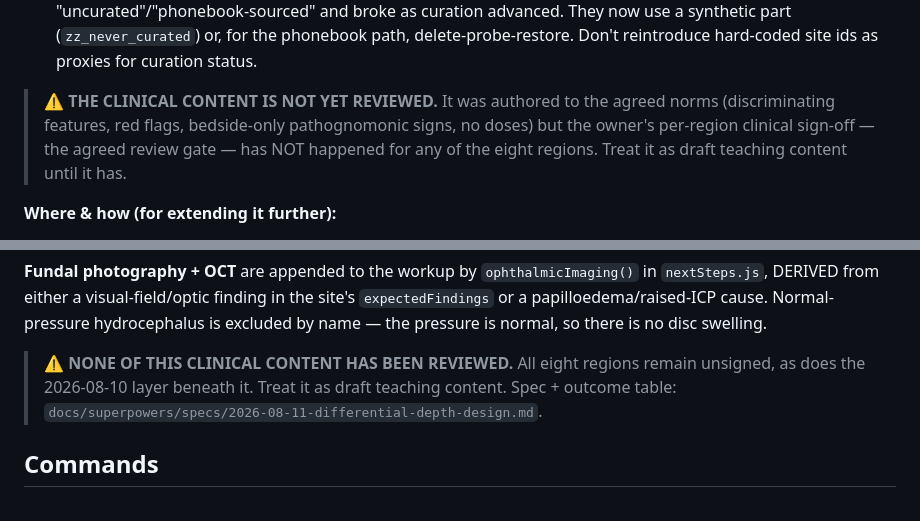
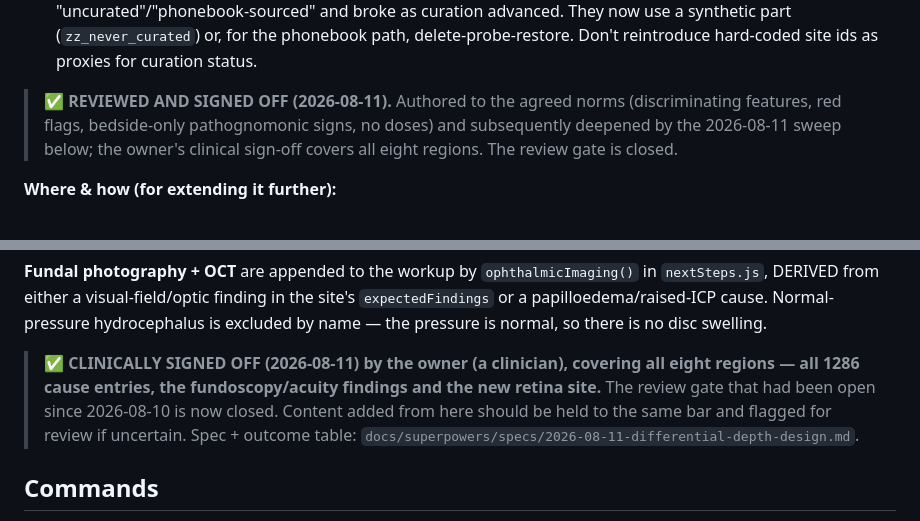
Before and after one commit to jaydenwearne-code/NeuroLocaliser-Engine, a Markdown page: CLAUDE.md, 2 parts joined by grey strips. GitHub-like rendering.

Commit message:
docs: record the owner's clinical sign-off — the review gate is closed
The owner (a clinician) has signed off the clinical content across all
eight regions: all 1286 cause entries, the fundoscopy/acuity findings and
the new retina site. This also closes the gate left open by the
2026-08-10 pathologies/workup layer beneath it.

Removes the standing "NOT YET REVIEWED / draft teaching content" caveats
from CLAUDE.md (both the 2026-08-10 and 2026-08-11 sections) and from the
spec's outcome section, so the repo no longer warns about something that
has been reviewed.

Notes in the spec that the per-region gate was not taken as designed --
the sweep ran A->H continuously and was signed off once at the end. That
worked here, but it meant a systematic authoring error would not have
surfaced until every region was written; the gate exists to bound that
risk, and is worth keeping for the next increment of this kind.

Co-Authored-By: Claude Opus 5 <noreply@anthropic.com>

```diff
--- a/CLAUDE.md
+++ b/CLAUDE.md
@@ -133,10 +133,9 @@ E named nerves/motor unit → F roots/plexus → G remaining cortex → H closin
   (`zz_never_curated`) or, for the phonebook path, delete-probe-restore. Don't reintroduce hard-coded
   site ids as proxies for curation status.
 
-> **⚠ THE CLINICAL CONTENT IS NOT YET REVIEWED.** It was authored to the agreed norms (discriminating
-> features, red flags, bedside-only pathognomonic signs, no doses) but the owner's per-region clinical
-> sign-off — the agreed review gate — has NOT happened for any of the eight regions. Treat it as draft
-> teaching content until it has.
+> **✅ REVIEWED AND SIGNED OFF (2026-08-11).** Authored to the agreed norms (discriminating features, red
+> flags, bedside-only pathognomonic signs, no doses) and subsequently deepened by the 2026-08-11 sweep
+> below; the owner's clinical sign-off covers all eight regions. The review gate is closed.
 
 **Where & how (for extending it further):**
 - **Pathologies:** add/extend a curated `CAUSES["<site.id or level_part>"]` entry — a list of
@@ -193,8 +192,10 @@ Two of them are produced by NO structure, by design:
 from either a visual-field/optic finding in the site's `expectedFindings` or a papilloedema/raised-ICP cause.
 Normal-pressure hydrocephalus is excluded by name — the pressure is normal, so there is no disc swelling.
 
-> **⚠ NONE OF THIS CLINICAL CONTENT HAS BEEN REVIEWED.** All eight regions remain unsigned, as does the
-> 2026-08-10 layer beneath it. Treat it as draft teaching content. Spec + outcome table:
+> **✅ CLINICALLY SIGNED OFF (2026-08-11) by the owner (a clinician), covering all eight regions — all
+> 1286 cause entries, the fundoscopy/acuity findings and the new retina site.** The review gate that had
+> been open since 2026-08-10 is now closed. Content added from here should be held to the same bar and
+> flagged for review if uncertain. Spec + outcome table:
 > `docs/superpowers/specs/2026-08-11-differential-depth-design.md`.
 
 ## Commands
```
Also changed, not shown: 1 other file.
